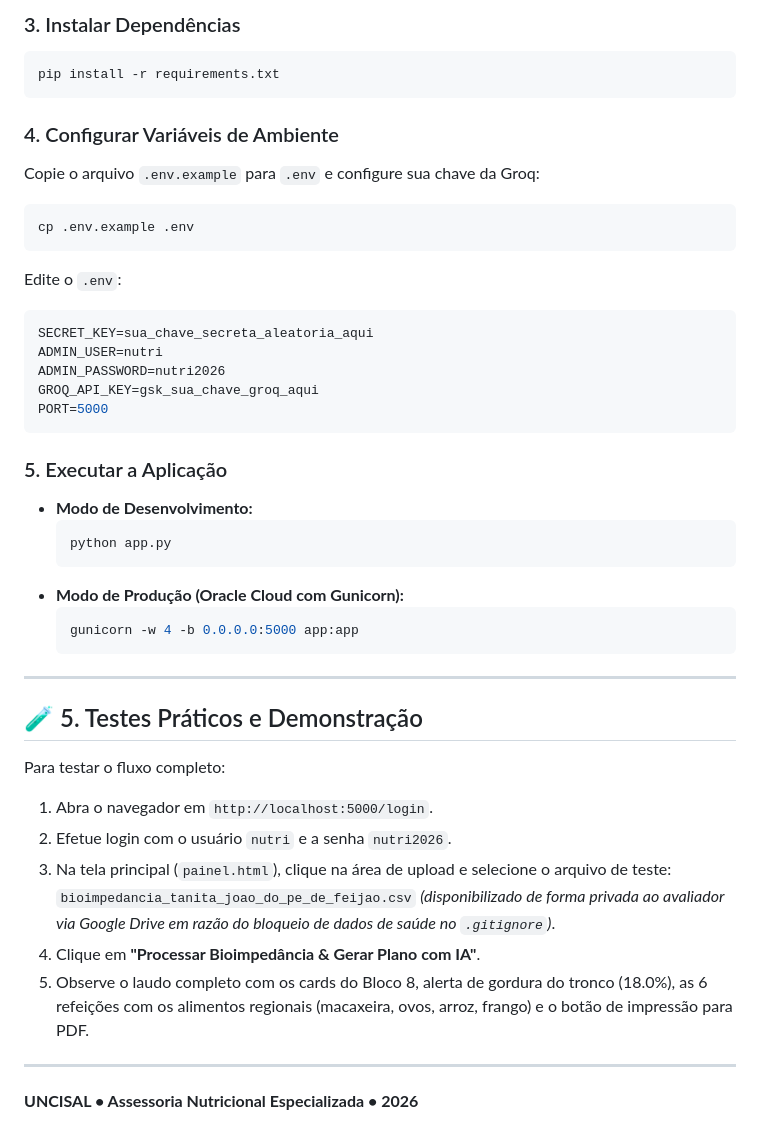
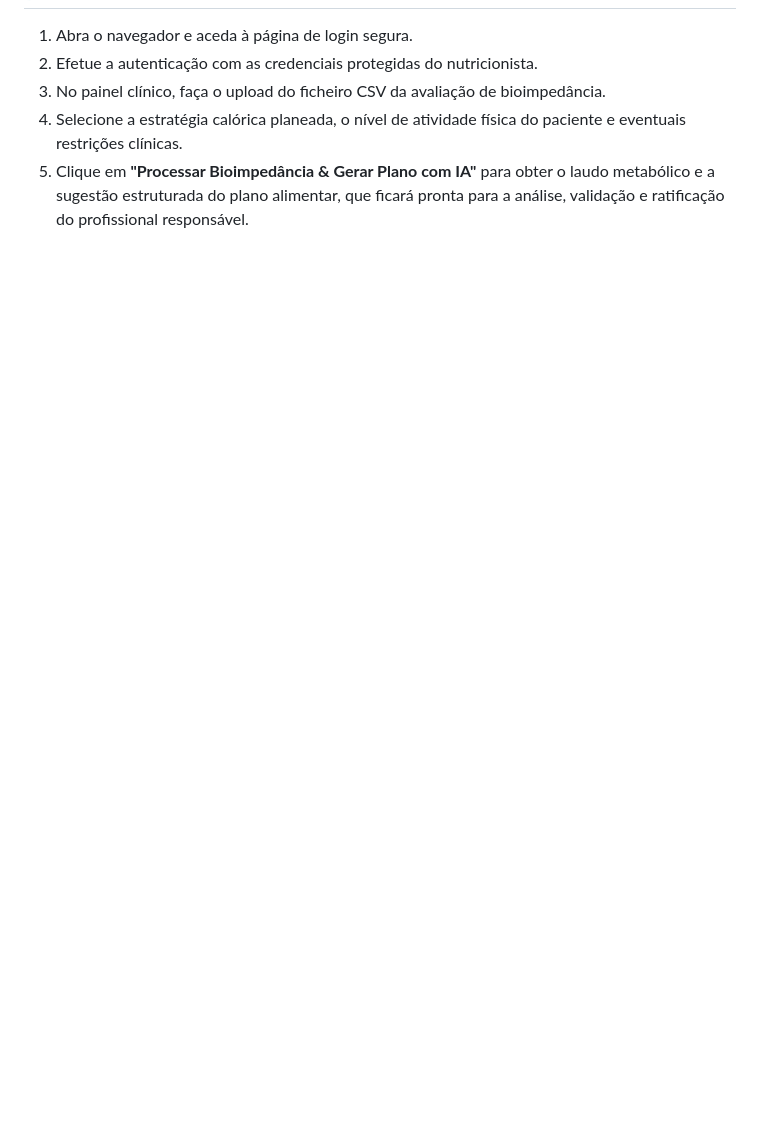
Before and after one commit to silviamillena/projeto-aplicado-assessoria-nutri, a Markdown page: README.md, the part around one of its changes. Drawn GitHub-style; blank space fills up the shorter version.

````diff
--- a/README.md
+++ b/README.md
@@ -100,43 +47,5 @@ source venv/bin/activate
-### 3. Instalar Dependências
-```bash
-pip install -r requirements.txt
-```
-
-### 4. Configurar Variáveis de Ambiente
-Copie o arquivo `.env.example` para `.env` e configure sua chave da Groq:
-```bash
-cp .env.example .env
-```
-Edite o `.env`:
-```ini
-SECRET_KEY=sua_chave_secreta_aleatoria_aqui
-ADMIN_USER=nutri
-ADMIN_PASSWORD=nutri2026
-GROQ_API_KEY=gsk_sua_chave_groq_aqui
-PORT=5000
-```
-
-### 5. Executar a Aplicação
-* **Modo de Desenvolvimento:**
-  ```bash
-  python app.py
-  ```
-* **Modo de Produção (Oracle Cloud com Gunicorn):**
-  ```bash
-  gunicorn -w 4 -b 0.0.0.0:5000 app:app
-  ```
-
----
-
-## 🧪 5. Testes Práticos e Demonstração
-
-Para testar o fluxo completo:
-1. Abra o navegador em `http://localhost:5000/login`.
-2. Efetue login com o usuário `nutri` e a senha `nutri2026`.
-3. Na tela principal (`painel.html`), clique na área de upload e selecione o arquivo de teste:
-   `bioimpedancia_tanita_joao_do_pe_de_feijao.csv` *(disponibilizado de forma privada ao avaliador via Google Drive em razão do bloqueio de dados de saúde no `.gitignore`)*.
-4. Clique em **"Processar Bioimpedância & Gerar Plano com IA"**.
-5. Observe o laudo completo com os cards do Bloco 8, alerta de gordura do tronco (18.0%), as 6 refeições com os alimentos regionais (macaxeira, ovos, arroz, frango) e o botão de impressão para PDF.
-
----
-**UNCISAL • Assessoria Nutricional Especializada • 2026**
+1. Abra o navegador e aceda à página de login segura.
+2. Efetue a autenticação com as credenciais protegidas do nutricionista.
+3. No painel clínico, faça o upload do ficheiro CSV da avaliação de bioimpedância.
+4. Selecione a estratégia calórica planeada, o nível de atividade física do paciente e eventuais restrições clínicas.
+5. Clique em **"Processar Bioimpedância & Gerar Plano com IA"** para obter o laudo metabólico e a sugestão estruturada do plano alimentar, que ficará pronta para a análise, validação e ratificação do profissional responsável.
````
Also changed, not shown: other parts of README.md (+23 -76 lines).
